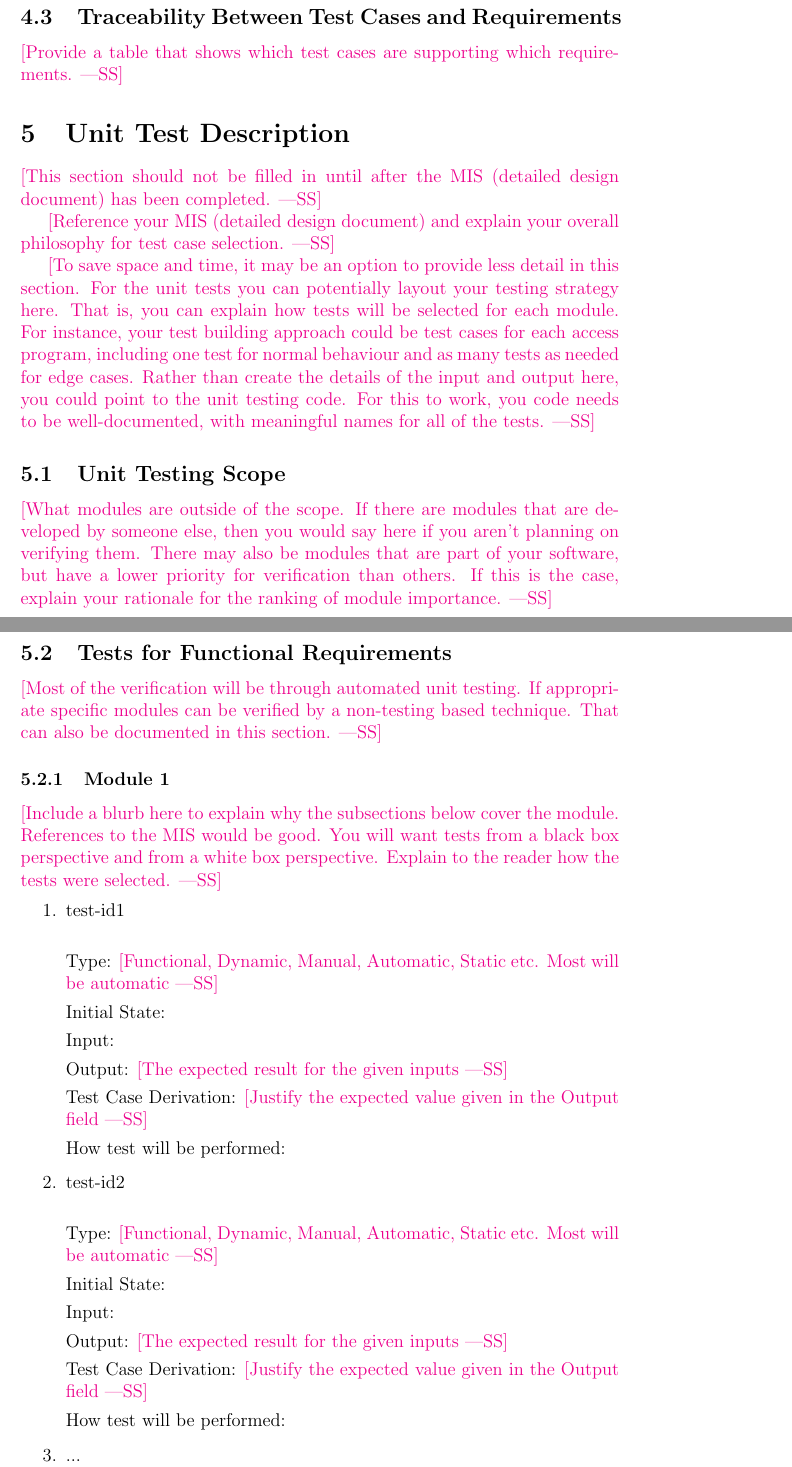
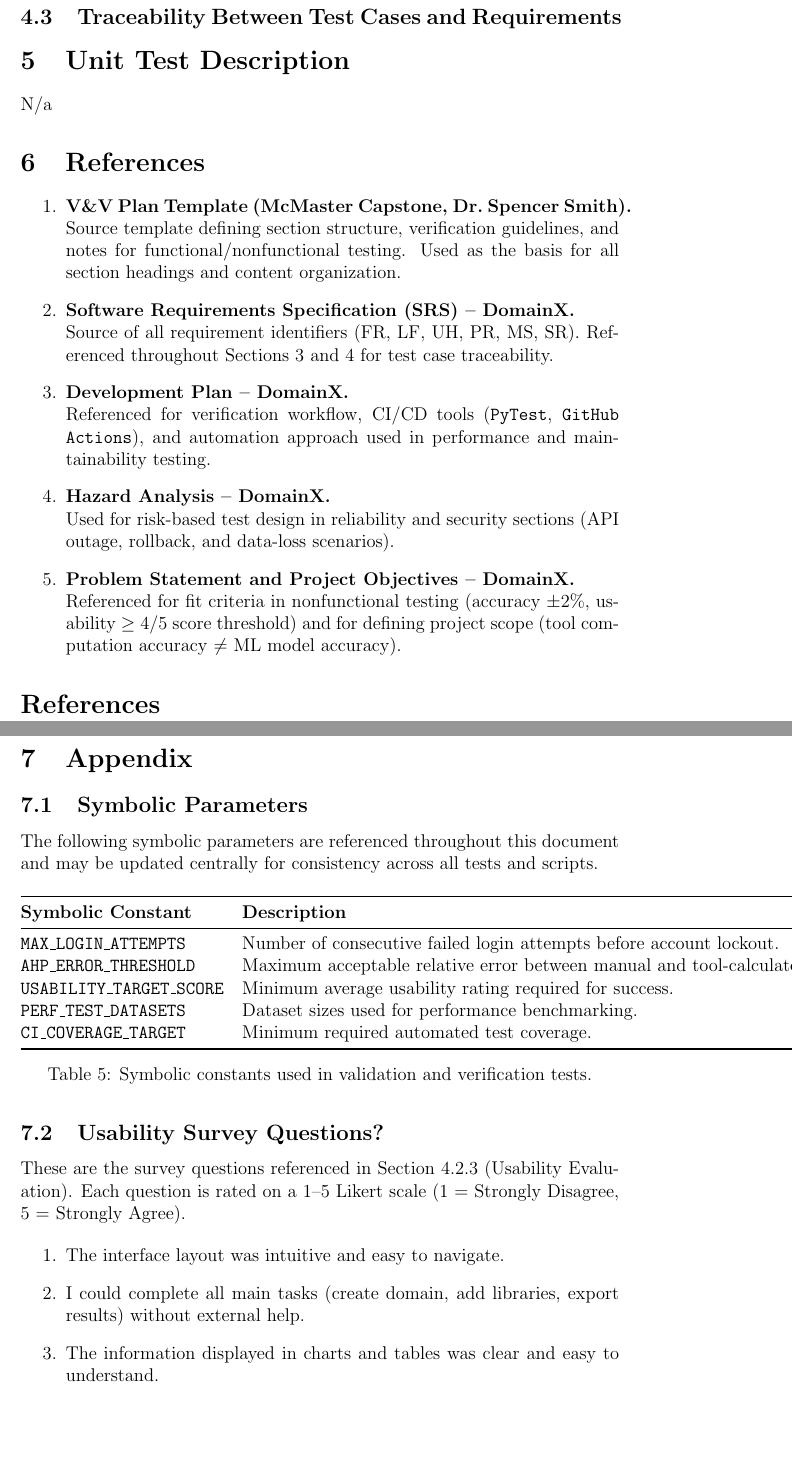
Before and after one commit to thaafei/capstone-sfw2026, a LaTeX document (docs/VnVPlan/VnVPlan.tex): two parts of pages 17 and 18 of 22 before the commit and two parts of pages 14 and 15 of 16 after it, joined at a grey line, cut so that both start at the same text, the shorter picture padded with empty space. Compiled offline with pdfLaTeX.

Commit message:
table fix attempt

```diff
--- a/docs/VnVPlan/VnVPlan.tex
+++ b/docs/VnVPlan/VnVPlan.tex
@@ -1,5 +1,6 @@
 \documentclass[12pt, titlepage]{article}
 
+\usepackage{longtable}
 \usepackage{booktabs}
 \usepackage{tabularx}
 \usepackage{hyperref}
@@ -617,6 +605,0 @@ the contents of the subsections.}
-\wss{Include a blurb here to explain why the subsections below
-  cover the requirements.  References to the SRS would be good here.}
-
-\subsubsection{Area of Testing1}
-
-\wss{It would be nice to have a blurb here to explain why the subsections below
@@ -691 +632,131 @@ be involved? Be specific.}
 
+\subsection{Traceability Between Test Cases and Requirements}
+\label{subsec:traceability}
+
+
+
+\section{Unit Test Description}
+N/a
+% \wss{This section should not be filled in until after the MIS (detailed design
+%   document) has been completed.}
+
+% \wss{Reference your MIS (detailed design document) and explain your overall
+% philosophy for test case selection.}
+
+% \wss{To save space and time, it may be an option to provide less detail in this section.
+% For the unit tests you can potentially layout your testing strategy here.  That is, you
+% can explain how tests will be selected for each module.  For instance, your test building
+% approach could be test cases for each access program, including one test for normal behaviour
+% and as many tests as needed for edge cases.  Rather than create the details of the input
+% and output here, you could point to the unit testing code.  For this to work, you code
+% needs to be well-documented, with meaningful names for all of the tests.}
+
+% \subsection{Unit Testing Scope}
+
+% \wss{What modules are outside of the scope.  If there are modules that are
+%   developed by someone else, then you would say here if you aren't planning on
+%   verifying them.  There may also be modules that are part of your software, but
+%   have a lower priority for verification than others.  If this is the case,
+%   explain your rationale for the ranking of module importance.}
+
+% \subsection{Tests for Functional Requirements}
+
+% \wss{Most of the verification will be through automated unit testing.  If
+%   appropriate specific modules can be verified by a non-testing based
+%   technique.  That can also be documented in this section.}
+
+% \subsubsection{Module 1}
+
+% \wss{Include a blurb here to explain why the subsections below cover the module.
+%   References to the MIS would be good.  You will want tests from a black box
+%   perspective and from a white box perspective.  Explain to the reader how the
+%   tests were selected.}
+
+% \begin{enumerate}
+
+% \item{test-id1\\}
+
+% Type: \wss{Functional, Dynamic, Manual, Automatic, Static etc. Most will
+%   be automatic}
+
+% Initial State:
+
+% Input:
+
+% Output: \wss{The expected result for the given inputs}
+
+% Test Case Derivation: \wss{Justify the expected value given in the Output field}
+
+% How test will be performed:
+
+% \item{test-id2\\}
+
+% Type: \wss{Functional, Dynamic, Manual, Automatic, Static etc. Most will
+%   be automatic}
+
+% Initial State:
+
+% Input:
+
+% Output: \wss{The expected result for the given inputs}
+
+% Test Case Derivation: \wss{Justify the expected value given in the Output field}
+
+% How test will be performed:
+
+% \item{...\\}
+
+% \end{enumerate}
+
+% \subsubsection{Module 2}
+
+% ...
+
+% \subsection{Tests for Nonfunctional Requirements}
+
+% \wss{If there is a module that needs to be independently assessed for
+%   performance, those test cases can go here.  In some projects, planning for
+%   nonfunctional tests of units will not be that relevant.}
+
+% \wss{These tests may involve collecting performance data from previously
+%   mentioned functional tests.}
+
+% \subsubsection{Module ?}
+
+% \begin{enumerate}
+
+% \item{test-id1\\}
+
+% Type: \wss{Functional, Dynamic, Manual, Automatic, Static etc. Most will
+%   be automatic}
+
+% Initial State:
+
+% Input/Condition:
+
+% Output/Result:
+
+% How test will be performed:
+
+% \item{test-id2\\}
+
+% Type: Functional, Dynamic, Manual, Static etc.
+
+% Initial State:
+
+% Input:
+
+% Output:
+
+% How test will be performed:
+
+% \end{enumerate}
+
+% \subsubsection{Module ?}
+
+% ...
+
+% \subsection{Traceability Between Test Cases and Modules}
+
+% \wss{Provide evidence that all of the modules have been considered.}
+\section{References}
@@ -693,9 +763,24 @@ be involved? Be specific.}
 
 \begin{enumerate}
+  \item \textbf{V\&V Plan Template (McMaster Capstone, Dr.\ Spencer Smith).}\\
+  Source template defining section structure, verification guidelines, and notes
+  for functional/nonfunctional testing. Used as the basis for all section
+  headings and content organization.
 
-\item{test-id1\\}
+  \item \textbf{Software Requirements Specification (SRS) -- DomainX.}\\
+  Source of all requirement identifiers (FR, LF, UH, PR, MS, SR). Referenced
+  throughout Sections~3 and~4 for test case traceability.
 
-Type: Functional, Dynamic, Manual, Static etc.
+  \item \textbf{Development Plan -- DomainX.}\\
+  Referenced for verification workflow, CI/CD tools (\texttt{PyTest},
+  \texttt{GitHub Actions}), and automation approach used in performance and
+  maintainability testing.
 
-Initial State:
+  \item \textbf{Hazard Analysis -- DomainX.}\\
+  Used for risk-based test design in reliability and security sections (API
+  outage, rollback, and data-loss scenarios).
 
+  \item \textbf{Problem Statement and Project Objectives -- DomainX.}\\
+  Referenced for fit criteria in nonfunctional testing (accuracy $\pm$2\%,
+  usability $\geq$ 4/5 score threshold) and for defining project scope
+  (tool computation accuracy $\neq$ ML model accuracy).
@@ -720,81 +787 @@ How test will be performed:
 \end{enumerate}
-
-\subsubsection{Area of Testing2}
-
-...
-
-\subsection{Traceability Between Test Cases and Requirements}
-
-\wss{Provide a table that shows which test cases are supporting which
-  requirements.}
-
-\section{Unit Test Description}
-
-\wss{This section should not be filled in until after the MIS (detailed design
-  document) has been completed.}
-
-\wss{Reference your MIS (detailed design document) and explain your overall
-philosophy for test case selection.}
-
-\wss{To save space and time, it may be an option to provide less detail in this section.
-For the unit tests you can potentially layout your testing strategy here.  That is, you
-can explain how tests will be selected for each module.  For instance, your test building
-approach could be test cases for each access program, including one test for normal behaviour
-and as many tests as needed for edge cases.  Rather than create the details of the input
-and output here, you could point to the unit testing code.  For this to work, you code
-needs to be well-documented, with meaningful names for all of the tests.}
-
-\subsection{Unit Testing Scope}
-
-\wss{What modules are outside of the scope.  If there are modules that are
-  developed by someone else, then you would say here if you aren't planning on
-  verifying them.  There may also be modules that are part of your software, but
-  have a lower priority for verification than others.  If this is the case,
-  explain your rationale for the ranking of module importance.}
-
-\subsection{Tests for Functional Requirements}
-
-\wss{Most of the verification will be through automated unit testing.  If
-  appropriate specific modules can be verified by a non-testing based
-  technique.  That can also be documented in this section.}
-
-\subsubsection{Module 1}
-
-\wss{Include a blurb here to explain why the subsections below cover the module.
-  References to the MIS would be good.  You will want tests from a black box
-  perspective and from a white box perspective.  Explain to the reader how the
-  tests were selected.}
-
-\begin{enumerate}
-
-\item{test-id1\\}
-
-Type: \wss{Functional, Dynamic, Manual, Automatic, Static etc. Most will
-  be automatic}
-
-Initial State:
-
-Input:
-
-Output: \wss{The expected result for the given inputs}
-
-Test Case Derivation: \wss{Justify the expected value given in the Output field}
-
-How test will be performed:
-
-\item{test-id2\\}
-
-Type: \wss{Functional, Dynamic, Manual, Automatic, Static etc. Most will
-  be automatic}
-
-Initial State:
-
-Input:
-
-Output: \wss{The expected result for the given inputs}
-
-Test Case Derivation: \wss{Justify the expected value given in the Output field}
-
-How test will be performed:
-
-\item{...\\}
@@ -865,9 +798,36 @@ This is where you can place additional information.
 
 \subsection{Symbolic Parameters}
+\label{sec:symbolic-parameters}
+% The definition of the test cases will call for SYMBOLIC\_CONSTANTS.
+% Their values are defined in this section for easy maintenance.
+The following symbolic parameters are referenced throughout this document and
+may be updated centrally for consistency across all tests and scripts.
 
-The definition of the test cases will call for SYMBOLIC\_CONSTANTS.
-Their values are defined in this section for easy maintenance.
+\begin{table}[H]
+\centering
+\begin{tabular}{@{}lll@{}}
+\toprule
+\textbf{Symbolic Constant} & \textbf{Description} & \textbf{Current Value / Note} \\
+\midrule
+\texttt{MAX\_LOGIN\_ATTEMPTS} & Number of consecutive failed login attempts before account lockout. & 5 \\
+\texttt{AHP\_ERROR\_THRESHOLD} & Maximum acceptable relative error between manual and tool-calculated AHP scores. & 2\% \\
+\texttt{USABILITY\_TARGET\_SCORE} & Minimum average usability rating required for success. & 4.0 / 5.0 \\
+\texttt{PERF\_TEST\_DATASETS} & Dataset sizes used for performance benchmarking. & [5, 10, 20, 40 libraries] \\
+\texttt{CI\_COVERAGE\_TARGET} & Minimum required automated test coverage. & $\geq$ 80\% \\
+\bottomrule
+\end{tabular}
+\caption{Symbolic constants used in validation and verification tests.}
+\end{table}
 
 \subsection{Usability Survey Questions?}
+\label{sec:usability-survey}
+% \wss{This is a section that would be appropriate for some projects.}
+These are the survey questions referenced in
+Section~4.2.3~(Usability~Evaluation). Each question is rated on a 1–5
+Likert scale (1 = Strongly Disagree, 5 = Strongly Agree).
 
-\wss{This is a section that would be appropriate for some projects.}
+\begin{enumerate}
+  \item The interface layout was intuitive and easy to navigate.
+  \item I could complete all main tasks (create domain, add libraries, export results) without external help.
+  \item The information displayed in charts and tables was clear and easy to understand.
+  \item The tool responded quickly to my actions (no major lag or errors).
```
Also changed, not shown: docs/VnVPlan/VnVPlan.pdf, docs/VnVPlan/VnVPlan.tex (241 more changed lines).
